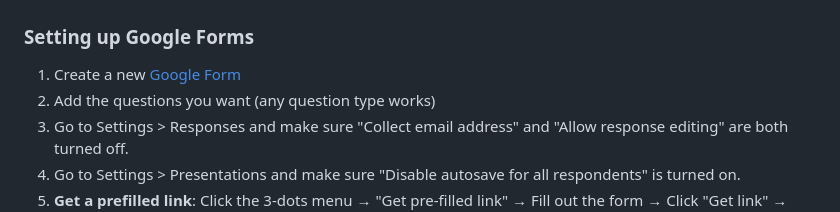
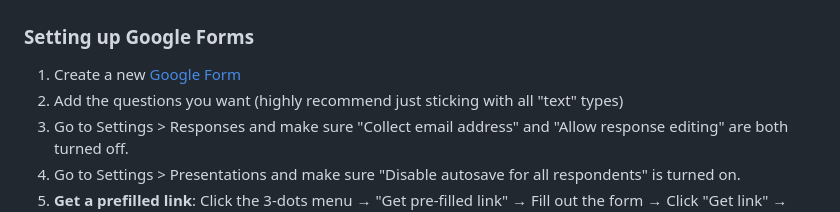
Before and after one commit to suitangi/GForms-JS, a Markdown page: README.md, the part around the change. Rendered like a GitHub page.

Commit message:
Update Google Forms setup instructions
Recommend using 'text' question types for Google Forms.

```diff
--- a/README.md
+++ b/README.md
@@ -5,7 +5,7 @@ Lightweight JS Class for data submission to Google Forms. Allows for your own cu
 
 ### Setting up Google Forms
 1. Create a new [Google Form](https://docs.google.com/forms/u/0/)
-2. Add the questions you want (any question type works)
+2. Add the questions you want (highly recommend just sticking with all "text" types)
 3. Go to Settings > Responses and make sure "Collect email address" and "Allow response editing" are both turned off.
 4. Go to Settings > Presentations and make sure "Disable autosave for all respondents" is turned on.
 5. **Get a prefilled link**: Click the 3-dots menu → "Get pre-filled link" → Fill out the form → Click "Get link" → Copy the link (see [How to extract formInput data →](FormInput.md))
```
